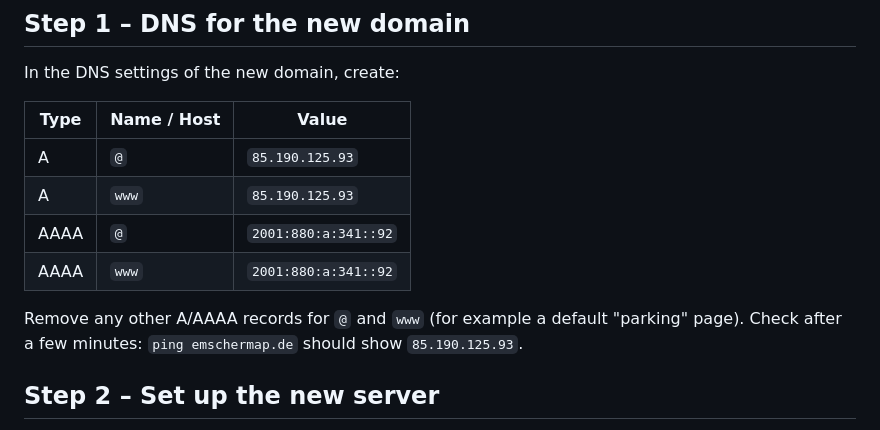
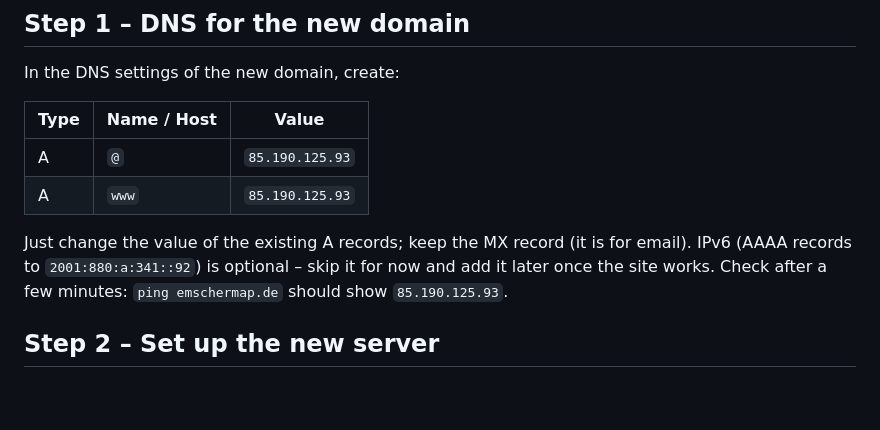
Before and after one commit to mahdigheitasi1371/ppgis-survey, a Markdown page: deploy/README.md, the part around the change. GitHub-like rendering; blank space fills up the shorter version.

Commit message:
Guide: edit existing A records, keep MX, AAAA optional
Co-Authored-By: Claude Opus 5.5 <noreply@anthropic.com>
Claude-Session: https://claude.ai/code/session_01AR6x48CsypUjF2p8RPLa19

```diff
--- a/deploy/README.md
+++ b/deploy/README.md
@@ -17,10 +17,10 @@ In the DNS settings of the new domain, create:
 |------|-------------|-------|
 | A    | `@`   | `85.190.125.93` |
 | A    | `www` | `85.190.125.93` |
-| AAAA | `@`   | `2001:880:a:341::92` |
-| AAAA | `www` | `2001:880:a:341::92` |
 
-Remove any other A/AAAA records for `@` and `www` (for example a default "parking" page).
+Just change the value of the existing A records; keep the MX record (it is for email).
+IPv6 (AAAA records to `2001:880:a:341::92`) is optional – skip it for now and add it later
+once the site works.
 Check after a few minutes: `ping emschermap.de` should show `85.190.125.93`.
 
 ## Step 2 – Set up the new server
```
